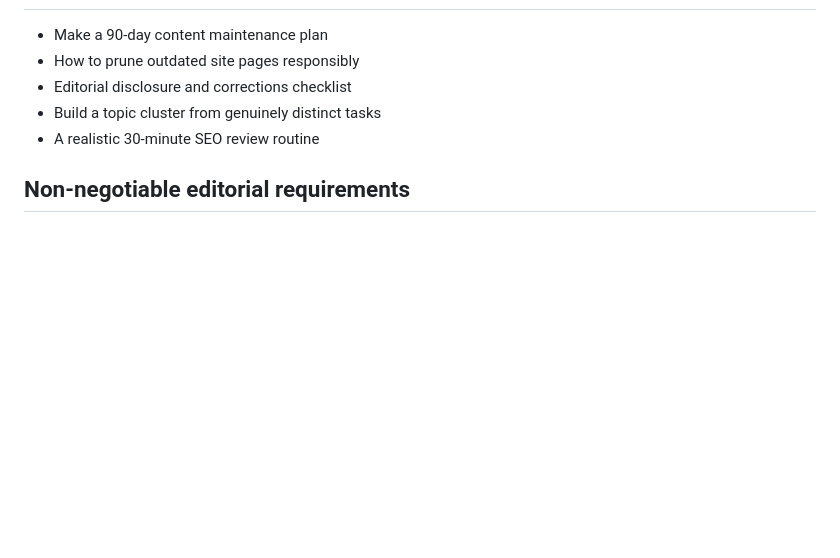
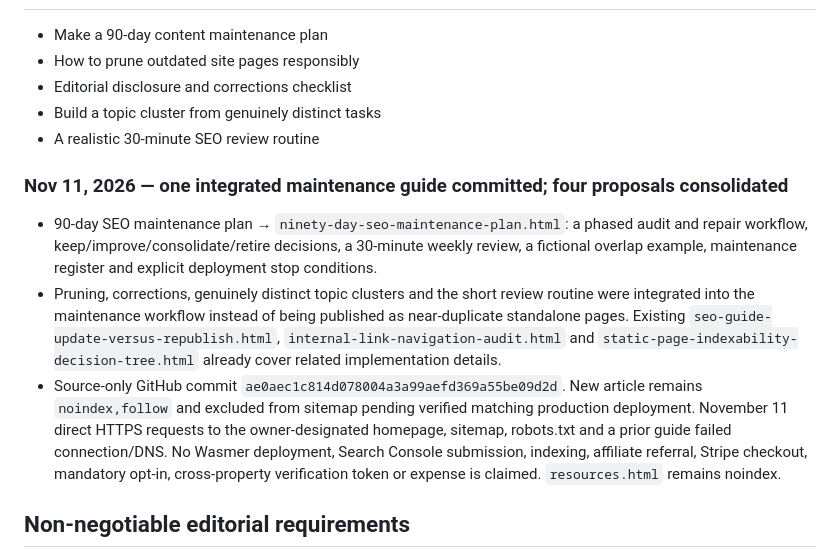
Before and after one commit to AiAutomationtactics/AILeadAutomation, a Markdown page: EDITORIAL_CALENDAR.md, the part around the change. GitHub-like rendering; blank space fills up the shorter version.

Commit message:
Record Nov 11 integrated guide and deployment verification gate

```diff
--- a/EDITORIAL_CALENDAR.md
+++ b/EDITORIAL_CALENDAR.md
@@ -274,5 +274,10 @@ Both new guides are educational GitHub source files with descriptive metadata, s
 - Build a topic cluster from genuinely distinct tasks
 - A realistic 30-minute SEO review routine
 
+### Nov 11, 2026 — one integrated maintenance guide committed; four proposals consolidated
+- 90-day SEO maintenance plan → `ninety-day-seo-maintenance-plan.html`: a phased audit and repair workflow, keep/improve/consolidate/retire decisions, a 30-minute weekly review, a fictional overlap example, maintenance register and explicit deployment stop conditions.
+- Pruning, corrections, genuinely distinct topic clusters and the short review routine were integrated into the maintenance workflow instead of being published as near-duplicate standalone pages. Existing `seo-guide-update-versus-republish.html`, `internal-link-navigation-audit.html` and `static-page-indexability-decision-tree.html` already cover related implementation details.
+- Source-only GitHub commit `ae0aec1c814d078004a3a99aefd369a55be09d2d`. New article remains `noindex,follow` and excluded from sitemap pending verified matching production deployment. November 11 direct HTTPS requests to the owner-designated homepage, sitemap, robots.txt and a prior guide failed connection/DNS. No Wasmer deployment, Search Console submission, indexing, affiliate referral, Stripe checkout, mandatory opt-in, cross-property verification token or expense is claimed. `resources.html` remains noindex.
+
 ## Non-negotiable editorial requirements
 Each article needs a distinct search intent, a direct answer, meaningful original task/example, limitations, factual review, internal navigation, and plainly labeled affiliate promotion if present. No mass link insertion, fictitious claims or thin rewrites. This calendar requires new, reviewed writing; it does not automatically generate 95 pages.
```
